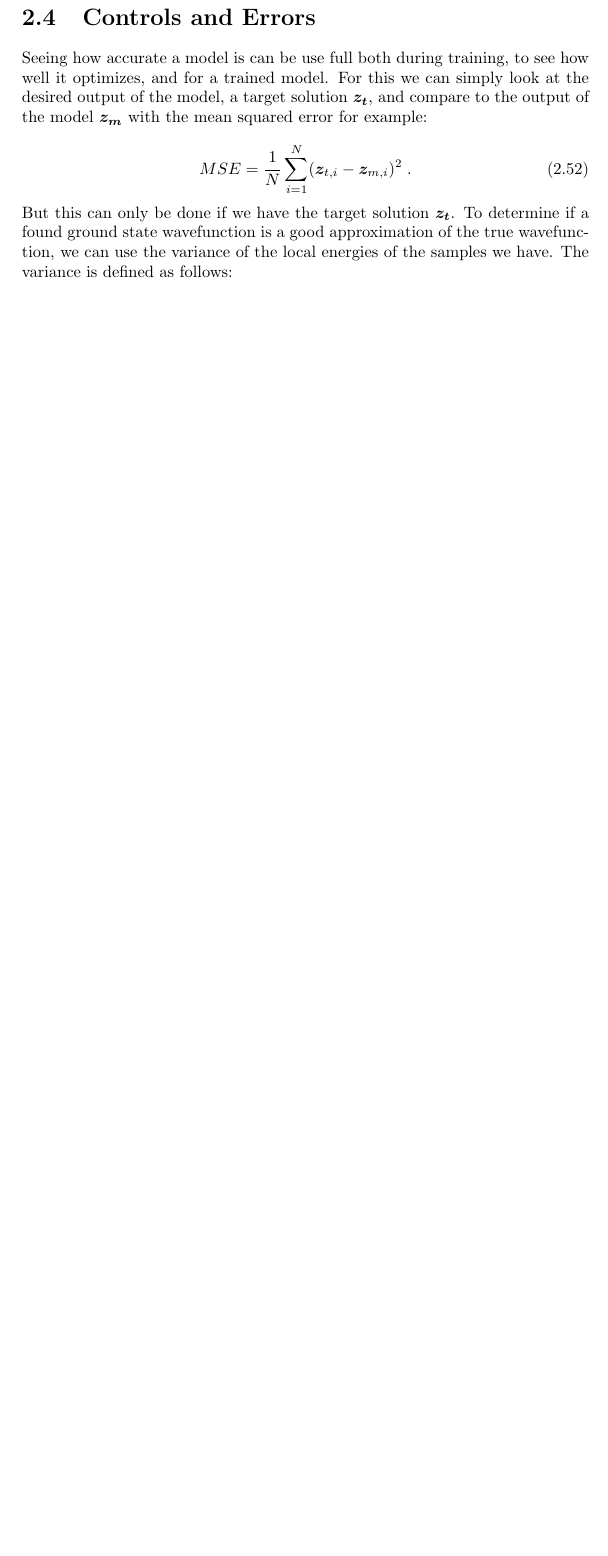
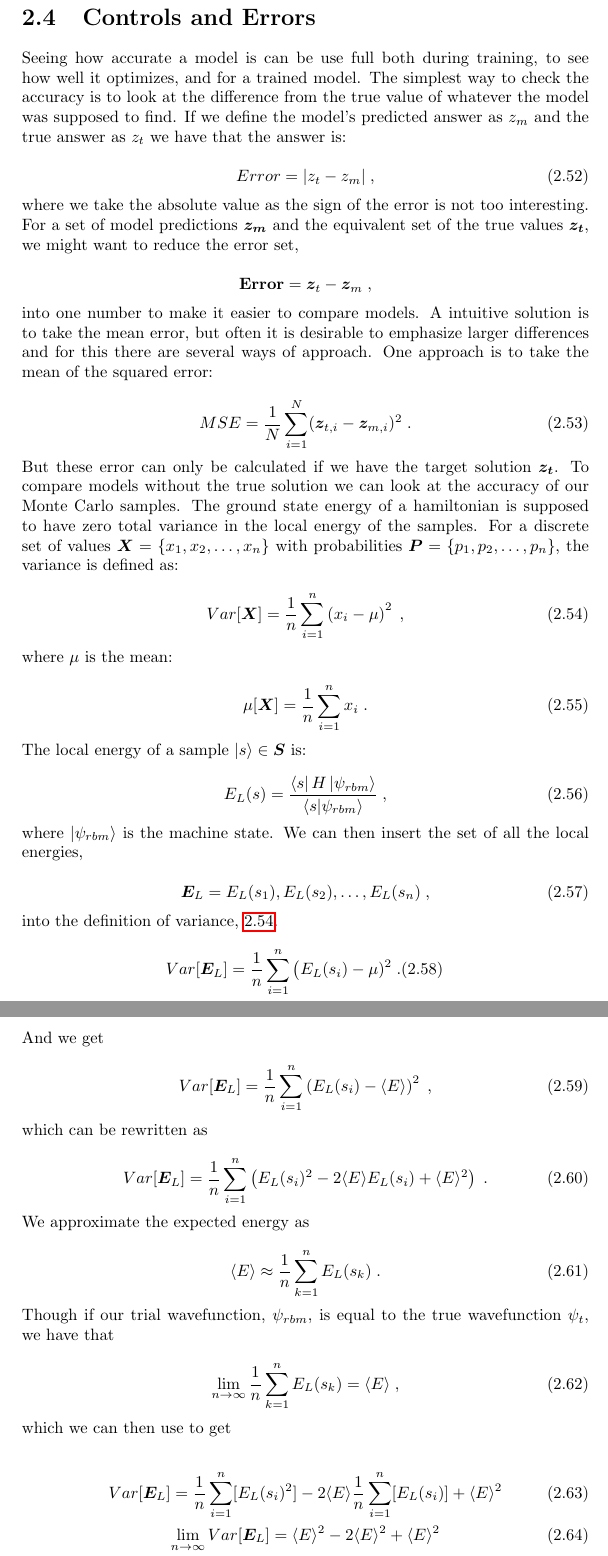
Before and after one commit to henrikbreitenstein/Restricted-Boltzman-Machines-Latex, a LaTeX thesis (main.tex, which reads Theory/Machine Learning/Controls and Errors.tex): part of page 20 of 66 before the commit and two parts of pages 20 and 21 of 67 after it, the two joined at a grey line, cut so that both start at the same text, the shorter picture padded with empty space. Compiled offline with pdfLaTeX.

Commit message:
Finialized control and errors.

```diff
--- a/Theory/Machine Learning/Controls and Errors.tex
+++ b/Theory/Machine Learning/Controls and Errors.tex
@@ -1,9 +1,101 @@
 \section{Controls and Errors}
 
-Seeing how accurate a model is can be use full both during training, to see how well it optimizes, and for a trained model. For this we can simply look at the desired output of the model, a target solution $\boldsymbol{z_t}$, and compare to the output of the model $\boldsymbol{z_m}$ with the mean squared error for example:
+Seeing how accurate a model is can be use full both during training, to see how well it optimizes, and for a trained model. The simplest way to check the accuracy is to look at the difference from the true value of whatever the model was supposed to find. If we define the model's predicted answer as $z_{m}$ and the true answer as $z_{t}$ we have that the answer is:
+
+\begin{equation}
+  Error = |z_t-z_m| \; ,
+  \label{eq:theory_error}
+\end{equation}
+
+where we take the absolute value as the sign of the error is not too interesting. For a set of model predictions $\boldsymbol{z_m}$ and the equivalent set of the true values $\boldsymbol{z_t}$, we might want to reduce the error set,
+
+$$\textbf{Error} = \boldsymbol{z}_t-\boldsymbol{z}_m \; ,$$
+
+into one number to make it easier to compare models. A intuitive solution is to take the mean error, but often it is desirable to emphasize larger differences and for this there are several ways of approach. One approach is to take the mean of the squared error:
 
 \begin{equation} \label{eq:mse}
     MSE = \frac{1}{N} \sum_{i = 1}^N (\boldsymbol{z}_{t, i} - \boldsymbol{z}_{m, i})^2 \; .
 \end{equation}
 
-But this can only be done if we have the target solution $\boldsymbol{z_t}$. To determine if a found ground state wavefunction is a good approximation of the true wavefunction, we can use the variance of the local energies of the samples we have. The variance is defined as follows:
+But these error can only be calculated if we have the target solution $\boldsymbol{z_t}$. To compare models without the true solution we can look at the accuracy of our Monte Carlo samples. The ground state energy of a hamiltonian is supposed to have zero total variance in the local energy of the samples. For a discrete set of values $\boldsymbol{X} = \{x_1, x_2, \dots, x_n\}$ with probabilities $\boldsymbol{P} = \{p_1, p_2, \dots, p_n\}$, the variance is defined as:
+
+\begin{equation}
+  Var[\boldsymbol{X}] = \frac{1}{n} \sum_{i=1}^{n} \left (x_i - \mu \right)^2 \; ,
+  \label{eq:variance_theory}
+\end{equation}
+
+where $\mu$ is the mean:
+
+\begin{equation}
+  \mu[\boldsymbol{X}] = \frac{1}{n} \sum_{i=1}^n x_i \; .
+  \label{eq:mean_theory}
+\end{equation}
+
+The local energy of a sample $\ket{s} \in \boldsymbol{S}$ is:
+
+\begin{equation}
+  E_L(s) = \frac{\bra{s} H \ket{\psi_{rbm}}}{\braket{s}{\psi_{rbm}}} \; ,
+  \label{eq:local_energy_variance}
+\end{equation}
+
+where $\ket{\psi_{rbm}}$ is the machine state. We can then insert the set of all the local energies,
+
+\begin{equation}
+  \boldsymbol{E}_L = {E_L(s_1), E_L(s_2), \dots, E_L(s_n)} \; ,
+  \label{eq:local_energies_set_variance}
+\end{equation}
+
+into the definition of variance, \ref{eq:variance_theory}.
+
+\begin{equation}
+  Var[\boldsymbol{E}_L] = \frac{1}{n} \sum_{i=1}^n \left (E_L(s_i) - \mu)^2 \; .
+  \label{eq:variance_local_energy}
+\end{equation}
+
+And we get
+
+\begin{equation}
+  Var[\boldsymbol{E}_L] = \frac{1}{n} \sum_{i=1}^n \left (
+    E_L(s_i)
+    - \langle E \rangle
+  \right )^2 \; ,
+  \label{eq:variance_local_energy_2}
+\end{equation}
+
+which can be rewritten as
+
+\begin{equation}
+  Var[\boldsymbol{E}_L] = \frac{1}{n} \sum_{i=1}^n \left (E_L(s_i)^2 - 2 \langle E \rangle E_L(s_i) + \langle E \rangle^2 \right ) \; .
+  \label{eq:variance_local_energy_3}
+\end{equation}
+
+We approximate the expected energy as
+
+\begin{equation}
+  \langle E \rangle \approx \frac{1}{n} \sum_{k=1}^n E_L(s_k) \; .
+  \label{eq:variance_mean_energy}
+\end{equation}
+
+Though if our trial wavefunction, $\psi_{rbm}$, is equal to the true wavefunction $\psi_t$, we have that
+
+\begin{equation}
+  \lim_{n\rightarrow\infty} \frac{1}{n} \sum_{k=1}^n E_L(s_k) = \langle E \rangle \; ,
+  \label{eq:variance_mean_energy_limit}
+\end{equation}
+
+which we can then use to get
+
+\begin{gather}
+  Var[\boldsymbol{E}_L] =
+   \frac{1}{n} \sum_{i=1}^n [E_L(s_i)^2]
+  -2\langle E \rangle \frac{1}{n} \sum_{i=1}^n[E_L(s_i)]
+  + \langle E \rangle^2  \\
+   \lim_{n\rightarrow\infty}Var[\boldsymbol{E}_L] =
+   \langle E \rangle^2
+  -2\langle E \rangle^2
+  + \langle E \rangle^2 \\
+  \lim_{n\rightarrow\infty}Var[\boldsymbol{E}_L] = 0 \; .
+  \label{eq:variance_local_energy_4}
+\end{gather}
+
+So for a machine state that is close to the true wavefunction we would get a low variance, though limited by the fact that we have a finite number of samples.
```
